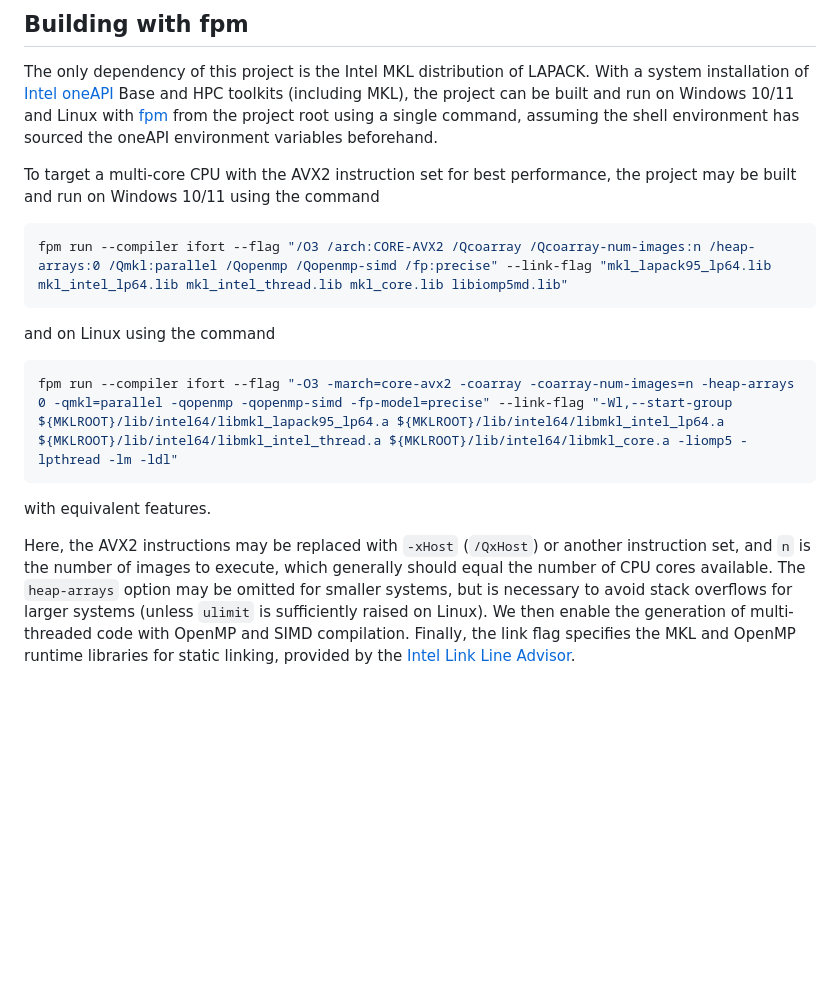
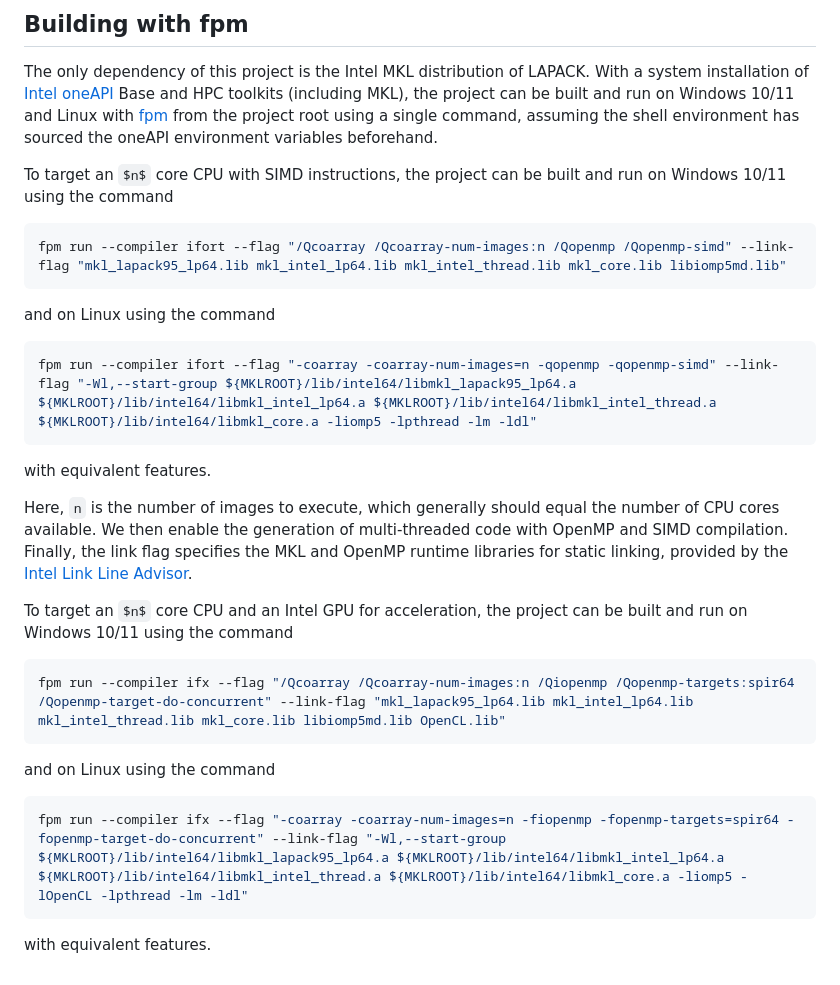
Before and after one commit to acbbullock/Neural-Network-Quantum-States, a Markdown page: README.md, the part around the change. Drawn GitHub-style; some formulas as TeX source; blank space fills up the shorter version.

````diff
--- a/README.md
+++ b/README.md
@@ -193,18 +193,32 @@ Note: with `init`, the biases are initialized to zero prior to training, and the
 
 The only dependency of this project is the Intel MKL distribution of LAPACK. With a system installation of [Intel oneAPI](https://www.intel.com/content/www/us/en/developer/tools/oneapi/toolkits.html) Base and HPC toolkits (including MKL), the project can be built and run on Windows 10/11 and Linux with [fpm](https://github.com/fortran-lang/fpm) from the project root using a single command, assuming the shell environment has sourced the oneAPI environment variables beforehand.
 
-To target a multi-core CPU with the AVX2 instruction set for best performance, the project may be built and run on Windows 10/11 using the command
+To target an $n$ core CPU with SIMD instructions, the project can be built and run on Windows 10/11 using the command
 
 ```powershell
-fpm run --compiler ifort --flag "/O3 /arch:CORE-AVX2 /Qcoarray /Qcoarray-num-images:n /heap-arrays:0 /Qmkl:parallel /Qopenmp /Qopenmp-simd /fp:precise" --link-flag "mkl_lapack95_lp64.lib mkl_intel_lp64.lib mkl_intel_thread.lib mkl_core.lib libiomp5md.lib"
+fpm run --compiler ifort --flag "/Qcoarray /Qcoarray-num-images:n /Qopenmp /Qopenmp-simd" --link-flag "mkl_lapack95_lp64.lib mkl_intel_lp64.lib mkl_intel_thread.lib mkl_core.lib libiomp5md.lib"
 ```
 
 and on Linux using the command
 
 ```bash
-fpm run --compiler ifort --flag "-O3 -march=core-avx2 -coarray -coarray-num-images=n -heap-arrays 0 -qmkl=parallel -qopenmp -qopenmp-simd -fp-model=precise" --link-flag "-Wl,--start-group ${MKLROOT}/lib/intel64/libmkl_lapack95_lp64.a ${MKLROOT}/lib/intel64/libmkl_intel_lp64.a ${MKLROOT}/lib/intel64/libmkl_intel_thread.a ${MKLROOT}/lib/intel64/libmkl_core.a -liomp5 -lpthread -lm -ldl"
+fpm run --compiler ifort --flag "-coarray -coarray-num-images=n -qopenmp -qopenmp-simd" --link-flag "-Wl,--start-group ${MKLROOT}/lib/intel64/libmkl_lapack95_lp64.a ${MKLROOT}/lib/intel64/libmkl_intel_lp64.a ${MKLROOT}/lib/intel64/libmkl_intel_thread.a ${MKLROOT}/lib/intel64/libmkl_core.a -liomp5 -lpthread -lm -ldl"
 ```
 
 with equivalent features.
 
-Here, the AVX2 instructions may be replaced with `-xHost` (`/QxHost`) or another instruction set, and `n` is the number of images to execute, which generally should equal the number of CPU cores available. The `heap-arrays` option may be omitted for smaller systems, but is necessary to avoid stack overflows for larger systems (unless `ulimit` is sufficiently raised on Linux). We then enable the generation of multi-threaded code with OpenMP and SIMD compilation. Finally, the link flag specifies the MKL and OpenMP runtime libraries for static linking, provided by the [Intel Link Line Advisor](https://www.intel.com/content/www/us/en/developer/tools/oneapi/onemkl-link-line-advisor.html).
+Here, `n` is the number of images to execute, which generally should equal the number of CPU cores available. We then enable the generation of multi-threaded code with OpenMP and SIMD compilation. Finally, the link flag specifies the MKL and OpenMP runtime libraries for static linking, provided by the [Intel Link Line Advisor](https://www.intel.com/content/www/us/en/developer/tools/oneapi/onemkl-link-line-advisor.html).
+
+To target an $n$ core CPU and an Intel GPU for acceleration, the project can be built and run on Windows 10/11 using the command
+
+```powershell
+fpm run --compiler ifx --flag "/Qcoarray /Qcoarray-num-images:n /Qiopenmp /Qopenmp-targets:spir64 /Qopenmp-target-do-concurrent" --link-flag "mkl_lapack95_lp64.lib mkl_intel_lp64.lib mkl_intel_thread.lib mkl_core.lib libiomp5md.lib OpenCL.lib"
+```
+
+and on Linux using the command
+
+```bash
+fpm run --compiler ifx --flag "-coarray -coarray-num-images=n -fiopenmp -fopenmp-targets=spir64 -fopenmp-target-do-concurrent" --link-flag "-Wl,--start-group ${MKLROOT}/lib/intel64/libmkl_lapack95_lp64.a ${MKLROOT}/lib/intel64/libmkl_intel_lp64.a ${MKLROOT}/lib/intel64/libmkl_intel_thread.a ${MKLROOT}/lib/intel64/libmkl_core.a -liomp5 -lOpenCL -lpthread -lm -ldl"
+```
+
+with equivalent features.
````
